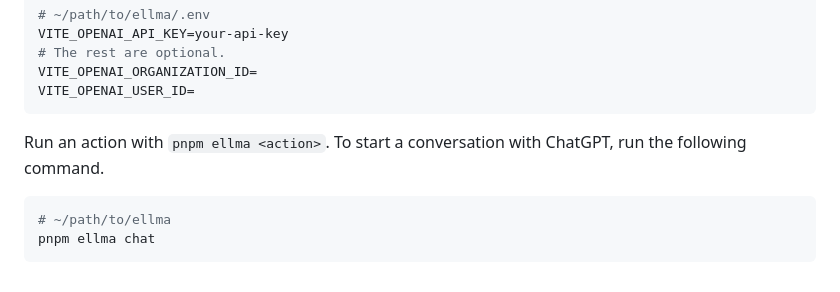
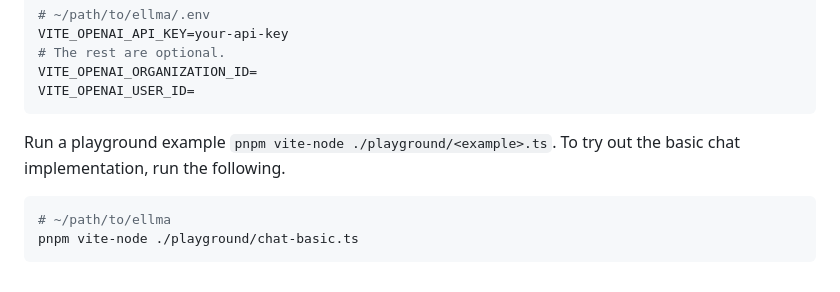
Before and after one commit to davidmyersdev/vellma, a Markdown page: README.md, the part around the change. Drawn GitHub-style.

Commit message:
Update contributing example

````diff
--- a/README.md
+++ b/README.md
@@ -160,9 +160,9 @@ VITE_OPENAI_ORGANIZATION_ID=
 VITE_OPENAI_USER_ID=
 ```
 
-Run an action with `pnpm ellma <action>`. To start a conversation with ChatGPT, run the following command.
+Run a playground example `pnpm vite-node ./playground/<example>.ts`. To try out the basic chat implementation, run the following.
 
 ```bash
 # ~/path/to/ellma
-pnpm ellma chat
+pnpm vite-node ./playground/chat-basic.ts
 ```
````
